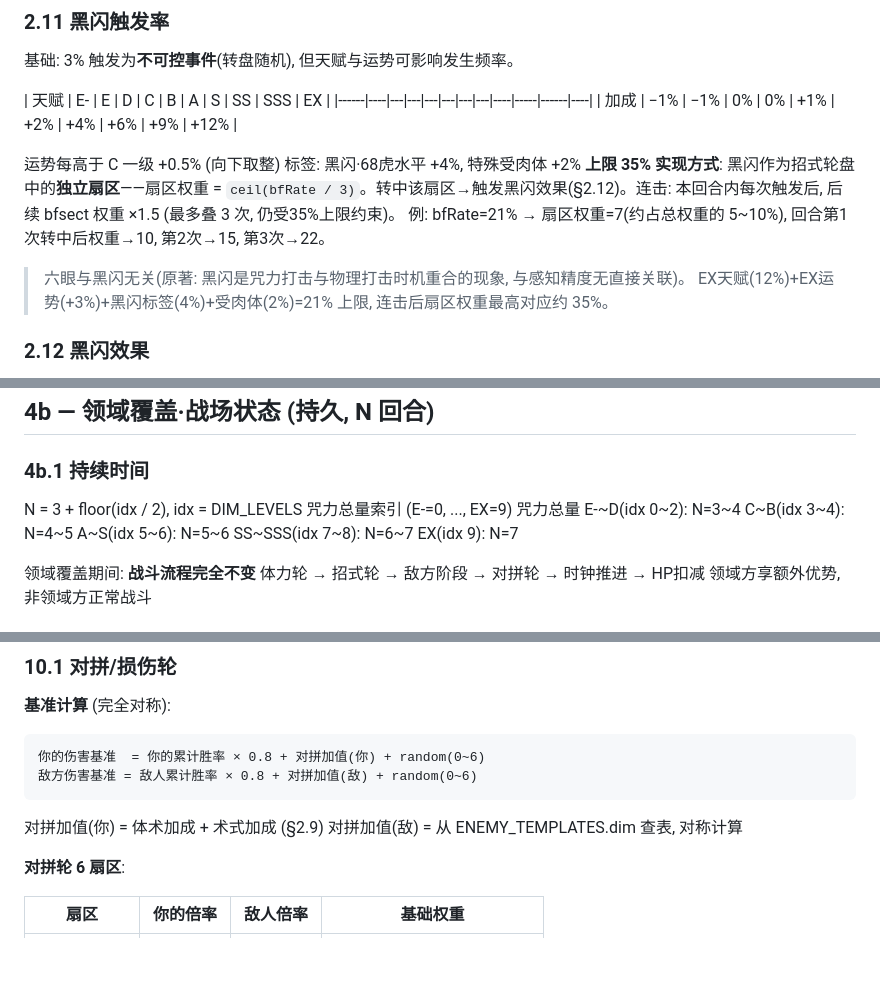
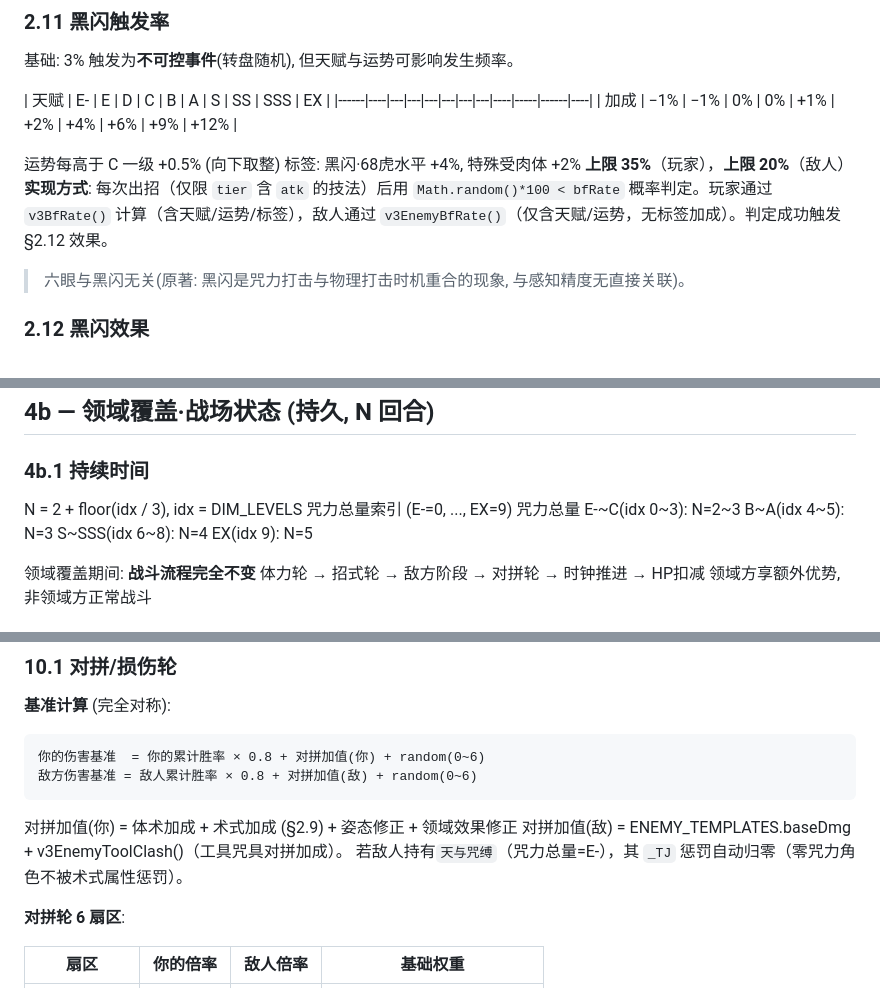
Before and after one commit to qqqc/jjk-roulette, a Markdown page: BATTLE-DESIGN.md, 3 parts joined by grey strips. Drawn GitHub-style; blank space fills up the shorter version.

````diff
--- a/BATTLE-DESIGN.md
+++ b/BATTLE-DESIGN.md
@@ -330,12 +330,10 @@ bias = (敌DZ − 你DZ) / 100    // bias > 0: 偏袒你; bias < 0: 偏袒敌
 
 运势每高于 C 一级 +0.5% (向下取整)
 标签: 黑闪·68虎水平 +4%, 特殊受肉体 +2%
-**上限 35%**
-**实现方式**: 黑闪作为招式轮盘中的**独立扇区**——扇区权重 = `ceil(bfRate / 3)`。转中该扇区→触发黑闪效果(§2.12)。连击: 本回合内每次触发后, 后续 bfsect 权重 ×1.5 (最多叠 3 次, 仍受35%上限约束)。
-例: bfRate=21% → 扇区权重=7(约占总权重的 5~10%), 回合第1次转中后权重→10, 第2次→15, 第3次→22。
+**上限 35%**（玩家），**上限 20%**（敌人）
+**实现方式**: 每次出招（仅限 `tier` 含 `atk` 的技法）后用 `Math.random()*100 < bfRate` 概率判定。玩家通过 `v3BfRate()` 计算（含天赋/运势/标签），敌人通过 `v3EnemyBfRate()`（仅含天赋/运势，无标签加成）。判定成功触发 §2.12 效果。
 
 > 六眼与黑闪无关(原著: 黑闪是咒力打击与物理打击时机重合的现象, 与感知精度无直接关联)。
-> EX天赋(12%)+EX运势(+3%)+黑闪标签(4%)+受肉体(2%)=21% 上限, 连击后扇区权重最高对应约 35%。
 
 ### 2.12 黑闪效果
 
@@ -550,8 +548,8 @@ bias = (敌DZ − 你DZ) / 100    // bias > 0: 偏袒你; bias < 0: 偏袒敌
 
 ### 4b.1 持续时间
 
-   N = 3 + floor(idx / 2), idx = DIM_LEVELS 咒力总量索引 (E-=0, ..., EX=9)
-   咒力总量 E-~D(idx 0~2): N=3~4   C~B(idx 3~4): N=4~5   A~S(idx 5~6): N=5~6   SS~SSS(idx 7~8): N=6~7   EX(idx 9): N=7
+   N = 2 + floor(idx / 3), idx = DIM_LEVELS 咒力总量索引 (E-=0, ..., EX=9)
+   咒力总量 E-~C(idx 0~3): N=2~3   B~A(idx 4~5): N=3   S~SSS(idx 6~8): N=4   EX(idx 9): N=5
 
    领域覆盖期间: **战斗流程完全不变**
     体力轮 → 招式轮 → 敌方阶段 → 对拼轮 → 时钟推进 → HP扣减
@@ -947,8 +966,9 @@ state.combat = {
 你的伤害基准  = 你的累计胜率 × 0.8 + 对拼加值(你) + random(0~6)
 敌方伤害基准 = 敌人累计胜率 × 0.8 + 对拼加值(敌) + random(0~6)
 ```
-对拼加值(你) = 体术加成 + 术式加成 (§2.9)
-对拼加值(敌) = 从 ENEMY_TEMPLATES.dim 查表, 对称计算
+对拼加值(你) = 体术加成 + 术式加成 (§2.9) + 姿态修正 + 领域效果修正
+对拼加值(敌) = ENEMY_TEMPLATES.baseDmg + v3EnemyToolClash()（工具咒具对拼加成）。
+若敌人持有`天与咒缚`（咒力总量=E-），其 `_TJ` 惩罚自动归零（零咒力角色不被术式属性惩罚）。
 
 **对拼轮 6 扇区**:
 
````
Also changed, not shown: other parts of BATTLE-DESIGN.md (+60 -40 lines), NUMEROLOGY.md (added, +240 -0 lines).
